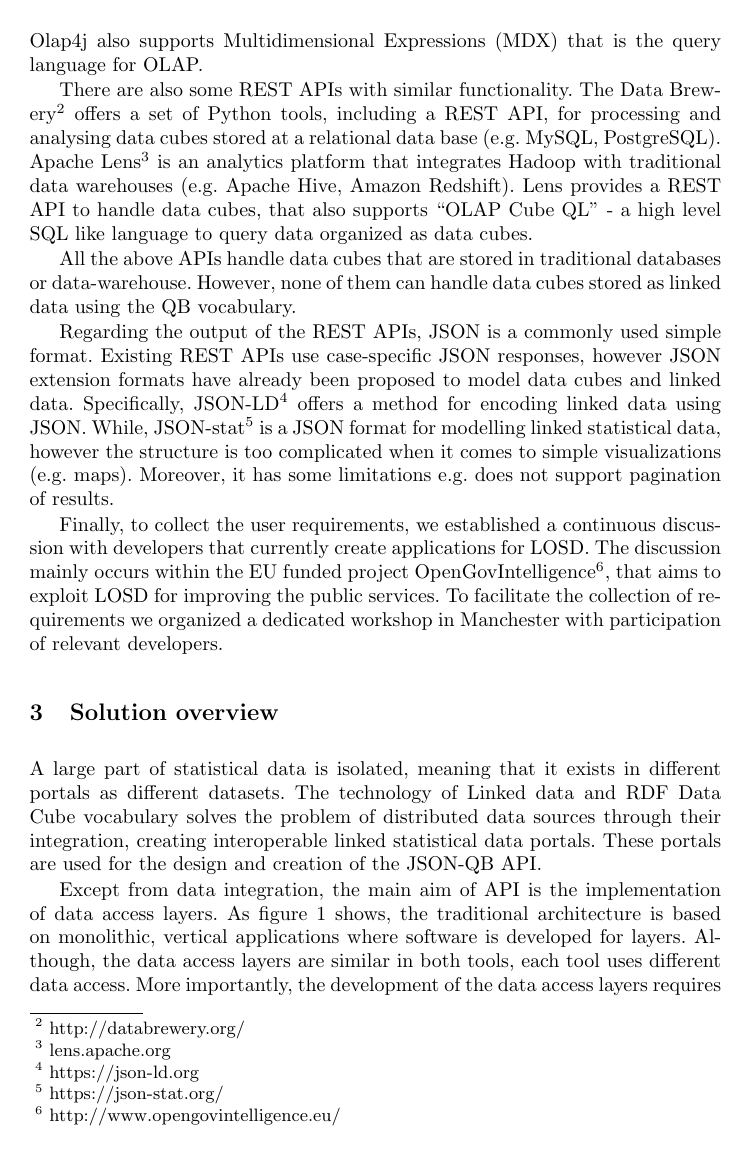
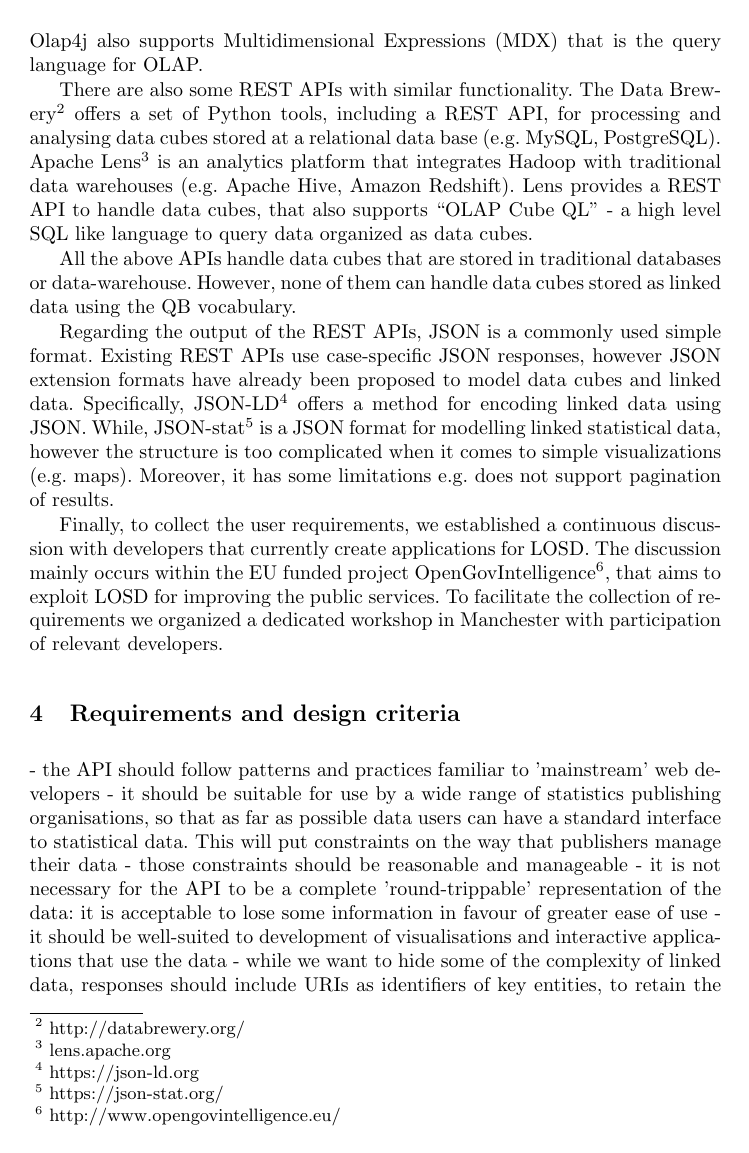
Before and after one commit to islab-uom/qbAPI-paper, a LaTeX paper (qb_api_paper.tex): page 3 of 11 before the commit and page 4 of 12 after it. Compiled offline with pdfLaTeX.

Commit message:
New paper structure

```diff
--- a/qb_api_paper.tex
+++ b/qb_api_paper.tex
@@ -53,8 +71,5 @@ case-specific JSON responses, however JSON extension formats have already been p
 
 Finally, to collect the user requirements, we established a continuous discussion with developers that currently create applications for LOSD. The discussion mainly occurs within the EU funded project OpenGovIntelligence\footnote{http://www.opengovintelligence.eu/}, that aims to exploit LOSD for improving the public services. To facilitate the collection of requirements we organized a dedicated workshop in Manchester with participation of relevant developers.
 
-\section{Solution overview}\label{sec:overview}
 
-A large part of statistical data is isolated, meaning that it exists in different portals as different datasets. The technology of Linked data and RDF Data Cube vocabulary solves the problem of distributed data sources through their integration, creating interoperable linked statistical data portals. These portals are used for the design and creation of the JSON-QB API.
-
-Except from data integration, the main aim of API is the implementation of data access layers. As figure 1 shows, the traditional architecture is based on monolithic, vertical applications where software is developed for layers. Although, the data access layers are similar in both tools, each tool uses different data access. More importantly, the development of the data access layers requires significant programming expertise in LOSD, SPARQL and RDF Data Cube vocabulary skills and knowledge of the different data publish practices. As a result, data software silos are created, being a significant barrier for the exploitation of LOSD.
+\section{Requirements and design criteria}\label{sec:reqs}
@@ -82,2 +79,11 @@ In addition, there is a need to standardise the API specification and try to get
+- the API should follow patterns and practices familiar to 'mainstream' web developers
+- it should be suitable for use by a wide range of statistics publishing organisations, so that as far as possible data users can have a standard interface to statistical data. This will put constraints on the way that publishers manage their data - those constraints should be reasonable and manageable
+- it is not necessary for the API to be a complete 'round-trippable' representation of the data: it is acceptable to lose some information in favour of greater ease of use
+- it should be well-suited to development of visualisations and interactive applications that use the data
+- while we want to hide some of the complexity of linked data, responses should include URIs as identifiers of key entities, to retain the connection to data on the web and to support reliable combining of data from different sources within a data consuming application.
+
+---> the above leads to the choice of JSON as a response format.  Maybe we mention possible use of the existing JSON-LD standard as a way of including information about URIs in a simple way
+
+We should note that while our objective is to provide an API on top of a triple store holding linked data, the same API could be implemented with other approaches to storing data
 
 
```
Also changed, not shown: qb_api_paper.tex (57 more changed lines).
